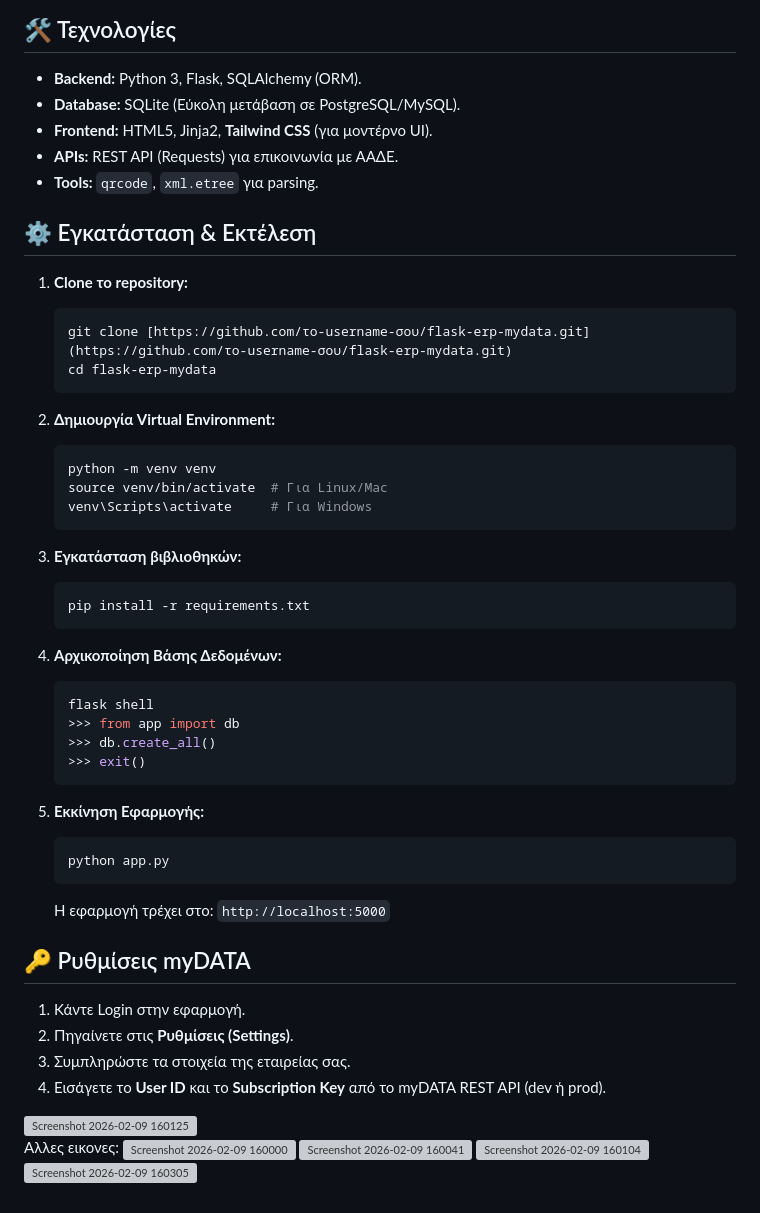
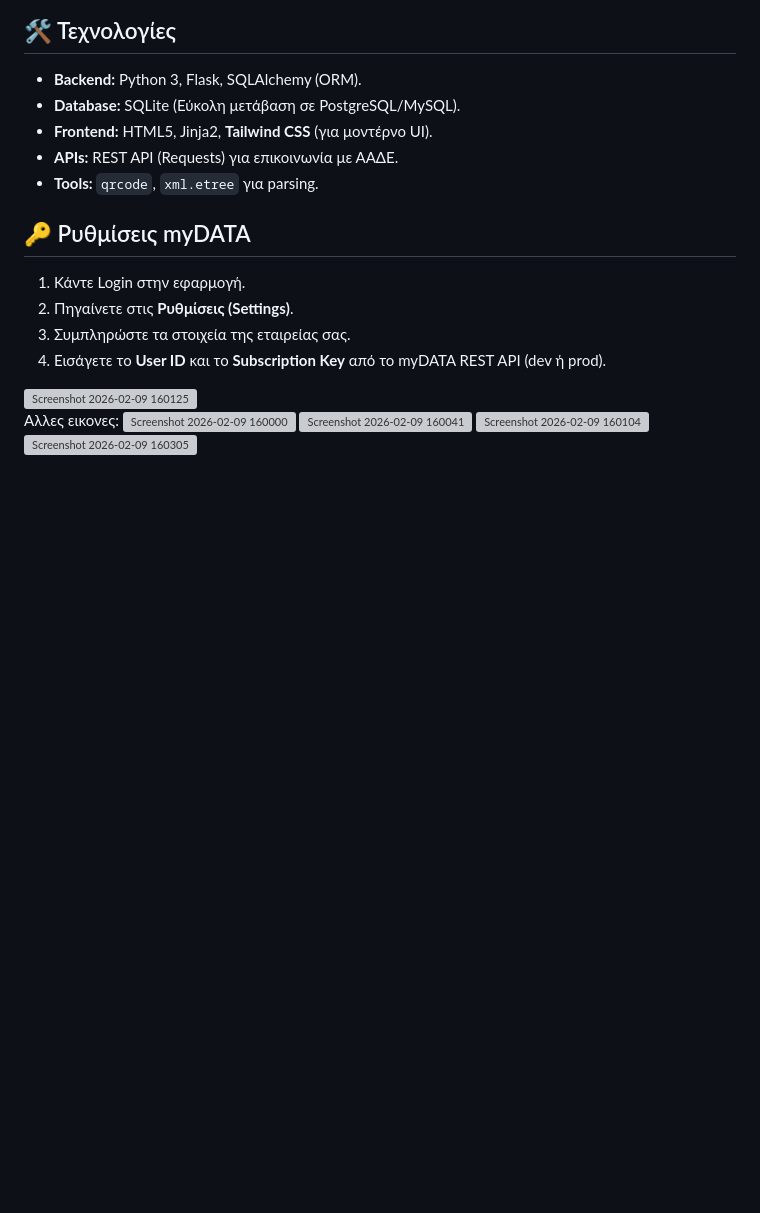
Before and after one commit to NikosGkiliopoulos/invoice_saas, a Markdown page: README.md, the part around the change. Drawn GitHub-style; blank space fills up the shorter version; grey boxes are pictures that could not be loaded.

````diff
--- a/README.md
+++ b/README.md
@@ -33,40 +33,6 @@ my_saas
 * **APIs:** REST API (Requests) για επικοινωνία με ΑΑΔΕ.
 * **Tools:** `qrcode`, `xml.etree` για parsing.
 
-## ⚙️ Εγκατάσταση & Εκτέλεση
-
-1.  **Clone το repository:**
-    ```bash
-    git clone [https://github.com/το-username-σου/flask-erp-mydata.git](https://github.com/το-username-σου/flask-erp-mydata.git)
-    cd flask-erp-mydata
-    ```
-
-2.  **Δημιουργία Virtual Environment:**
-    ```bash
-    python -m venv venv
-    source venv/bin/activate  # Για Linux/Mac
-    venv\Scripts\activate     # Για Windows
-    ```
-
-3.  **Εγκατάσταση βιβλιοθηκών:**
-    ```bash
-    pip install -r requirements.txt
-    ```
-
-4.  **Αρχικοποίηση Βάσης Δεδομένων:**
-    ```bash
-    flask shell
-    >>> from app import db
-    >>> db.create_all()
-    >>> exit()
-    ```
-
-5.  **Εκκίνηση Εφαρμογής:**
-    ```bash
-    python app.py
-    ```
-    Η εφαρμογή τρέχει στο: `http://localhost:5000`
-
 ## 🔑 Ρυθμίσεις myDATA
 
 1.  Κάντε Login στην εφαρμογή.
````
